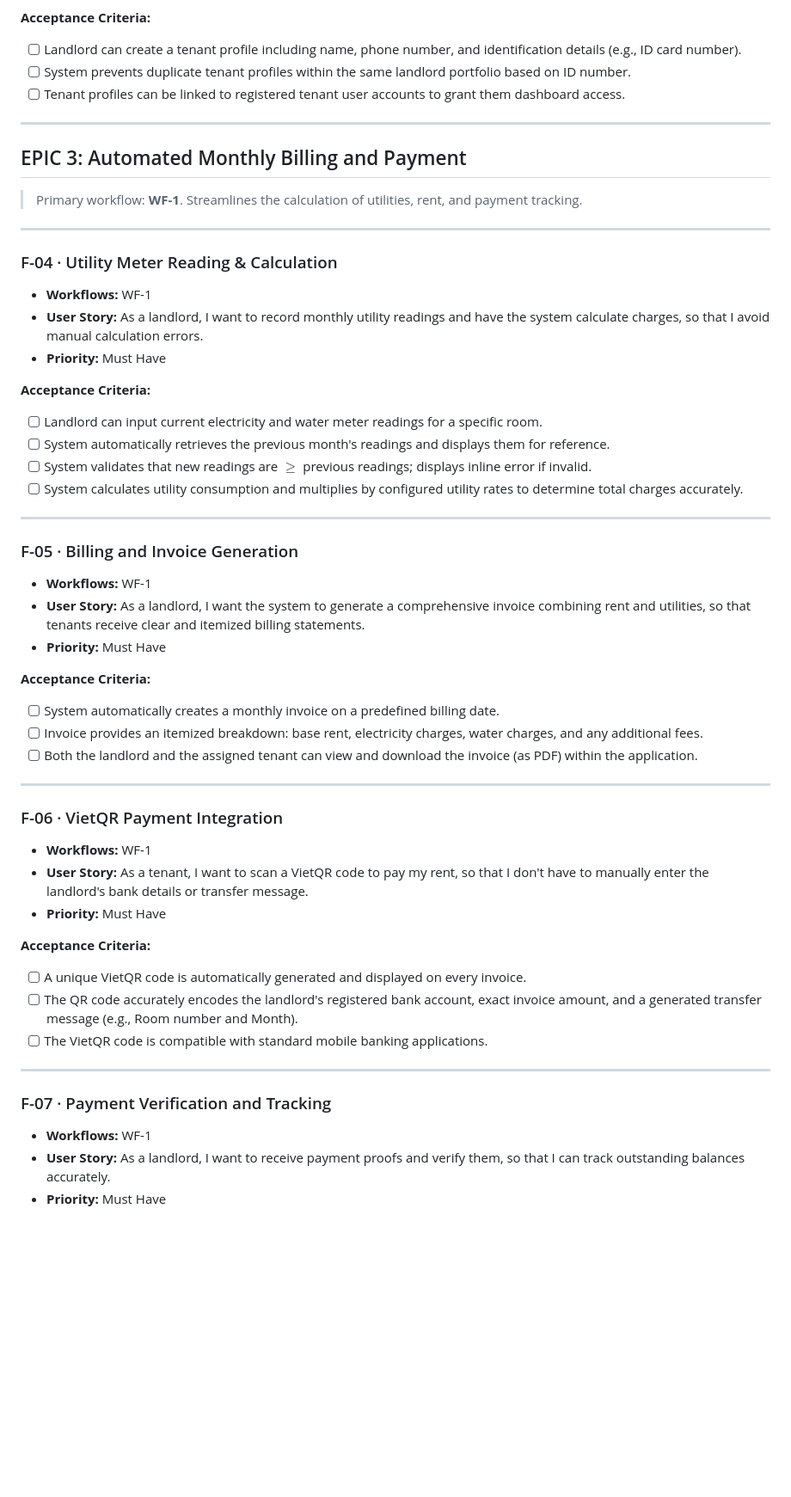
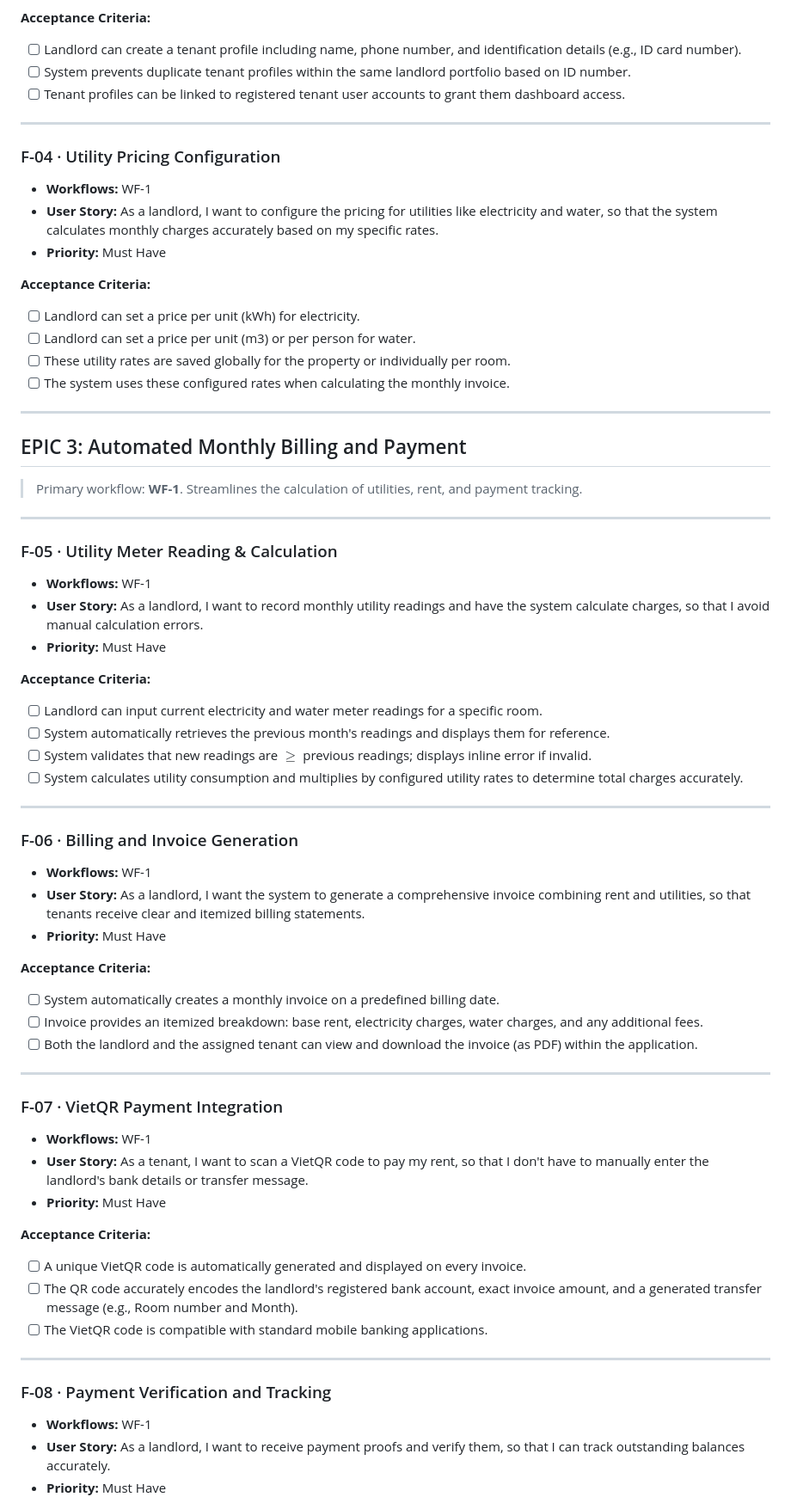
Before and after one commit to thanhdatttt/RoSi-Home, a Markdown page: docs/product_backlog.md, the part around one of its changes. Shown at 86% size. GitHub-like rendering; blank space fills up the shorter version.

Commit message:
update: backlog

```diff
--- a/docs/product_backlog.md
+++ b/docs/product_backlog.md
@@ -69,13 +69,27 @@
 
 ---
 
+### F-04 · Utility Pricing Configuration
+
+- **Workflows:** WF-1
+- **User Story:** As a landlord, I want to configure the pricing for utilities like electricity and water, so that the system calculates monthly charges accurately based on my specific rates.
+- **Priority:** Must Have
+
+**Acceptance Criteria:**
+- [ ] Landlord can set a price per unit (kWh) for electricity.
+- [ ] Landlord can set a price per unit (m3) or per person for water.
+- [ ] These utility rates are saved globally for the property or individually per room.
+- [ ] The system uses these configured rates when calculating the monthly invoice.
+
+---
+
 ## EPIC 3: Automated Monthly Billing and Payment
 
 > Primary workflow: **WF-1**. Streamlines the calculation of utilities, rent, and payment tracking.
 
 ---
 
-### F-04 · Utility Meter Reading & Calculation
+### F-05 · Utility Meter Reading & Calculation
 
 - **Workflows:** WF-1
 - **User Story:** As a landlord, I want to record monthly utility readings and have the system calculate charges, so that I avoid manual calculation errors.
@@ -89,7 +103,7 @@
 
 ---
 
-### F-05 · Billing and Invoice Generation
+### F-06 · Billing and Invoice Generation
 
 - **Workflows:** WF-1
 - **User Story:** As a landlord, I want the system to generate a comprehensive invoice combining rent and utilities, so that tenants receive clear and itemized billing statements.
@@ -102,7 +116,7 @@
 
 ---
 
-### F-06 · VietQR Payment Integration
+### F-07 · VietQR Payment Integration
 
 - **Workflows:** WF-1
 - **User Story:** As a tenant, I want to scan a VietQR code to pay my rent, so that I don't have to manually enter the landlord's bank details or transfer message.
@@ -115,7 +129,7 @@
 
 ---
 
-### F-07 · Payment Verification and Tracking
+### F-08 · Payment Verification and Tracking
 
 - **Workflows:** WF-1
 - **User Story:** As a landlord, I want to receive payment proofs and verify them, so that I can track outstanding balances accurately.
```
Also changed, not shown: other parts of docs/product_backlog.md (+18 -5 lines).
